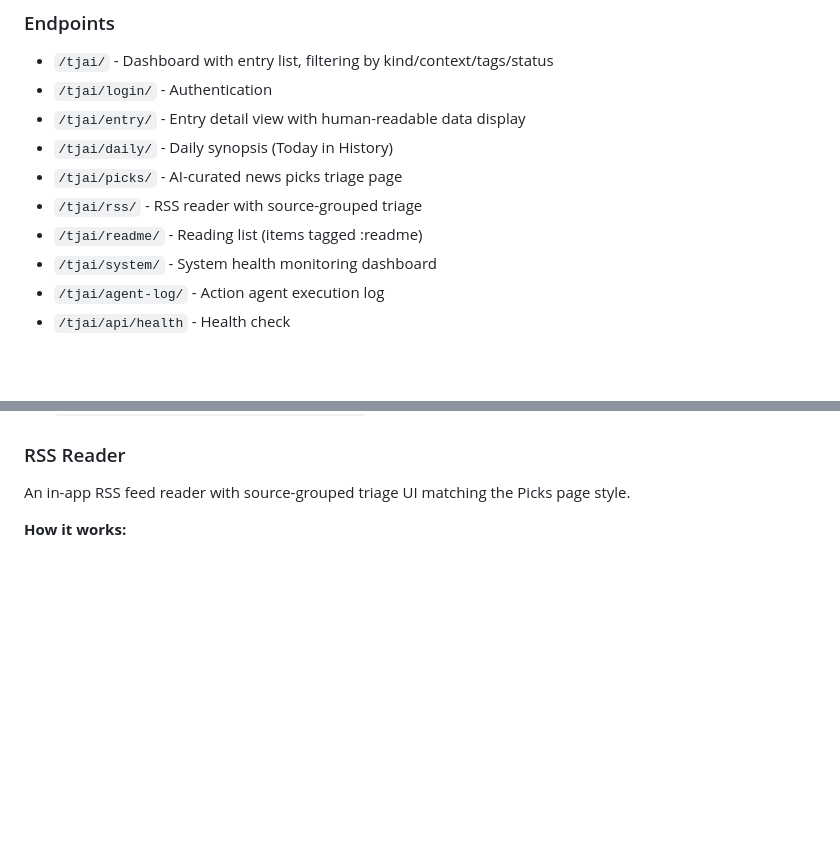
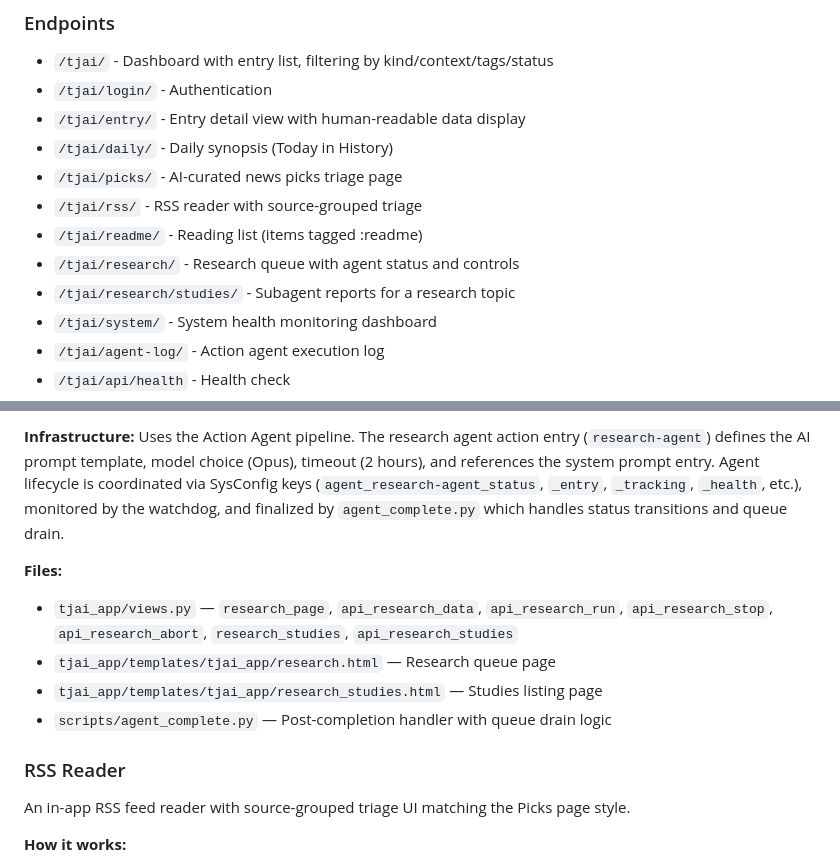
Before and after one commit to wenaus/tjai, a Markdown page: README.md, 2 parts joined by grey strips. Drawn GitHub-style; blank space fills up the shorter version.

```diff
--- a/README.md
+++ b/README.md
@@ -258,6 +258,8 @@ cd /home/admin/github/tjrepo/tjai
 - `/tjai/picks/` - AI-curated news picks triage page
 - `/tjai/rss/` - RSS reader with source-grouped triage
 - `/tjai/readme/` - Reading list (items tagged :readme)
+- `/tjai/research/` - Research queue with agent status and controls
+- `/tjai/research/studies/` - Subagent reports for a research topic
 - `/tjai/system/` - System health monitoring dashboard
 - `/tjai/agent-log/` - Action agent execution log
 - `/tjai/api/health` - Health check
@@ -570,3 +639,12 @@ Entry(
+**Infrastructure:** Uses the Action Agent pipeline. The research agent action entry (`research-agent`) defines the AI prompt template, model choice (Opus), timeout (2 hours), and references the system prompt entry. Agent lifecycle is coordinated via SysConfig keys (`agent_research-agent_status`, `_entry`, `_tracking`, `_health`, etc.), monitored by the watchdog, and finalized by `agent_complete.py` which handles status transitions and queue drain.
+
+**Files:**
+
+- `tjai_app/views.py` — `research_page`, `api_research_data`, `api_research_run`, `api_research_stop`, `api_research_abort`, `research_studies`, `api_research_studies`
+- `tjai_app/templates/tjai_app/research.html` — Research queue page
+- `tjai_app/templates/tjai_app/research_studies.html` — Studies listing page
+- `scripts/agent_complete.py` — Post-completion handler with queue drain logic
+
 ### RSS Reader
 
 An in-app RSS feed reader with source-grouped triage UI matching the Picks page style.
```
Also changed, not shown: other parts of README.md (+67 -0 lines), next_steps.md (+9 -3 lines).
